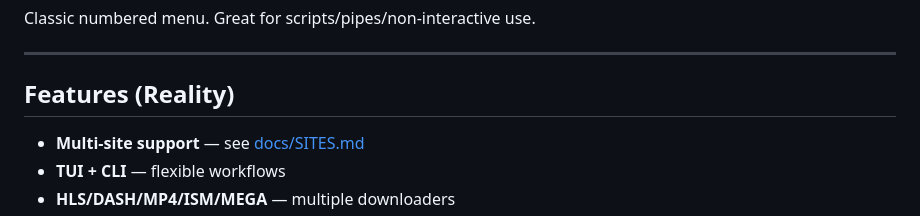
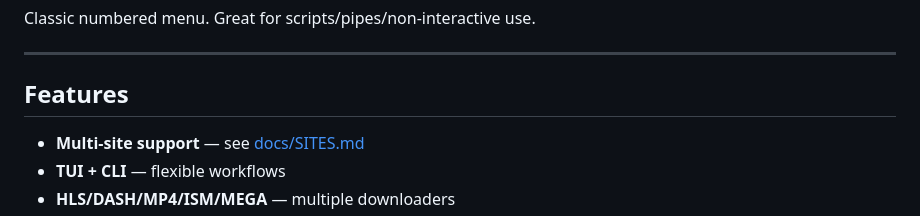
Before and after one commit to Liutprando08/StreamingCommunity-downloader-streamer, a Markdown page: README.md, the part around the change. GitHub-like rendering.

```diff
--- a/README.md
+++ b/README.md
@@ -39,7 +39,7 @@ Classic numbered menu. Great for scripts/pipes/non-interactive use.
 
 ---
 
-## Features (Reality)
+## Features
 - **Multi-site support** — see [docs/SITES.md](docs/SITES.md)
 - **TUI + CLI** — flexible workflows
 - **HLS/DASH/MP4/ISM/MEGA** — multiple downloaders
```
